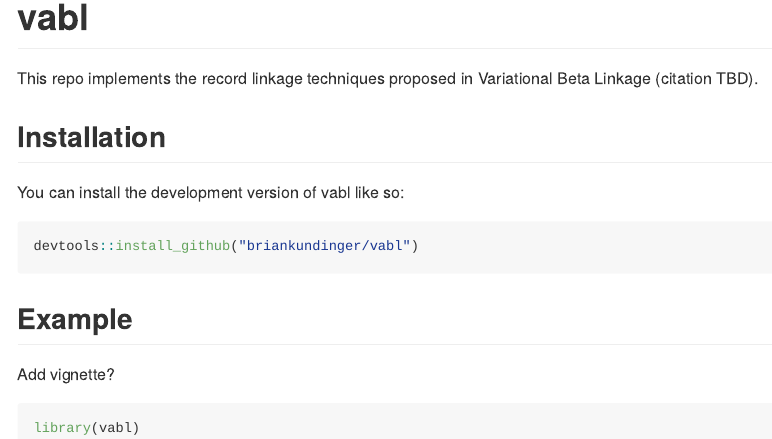
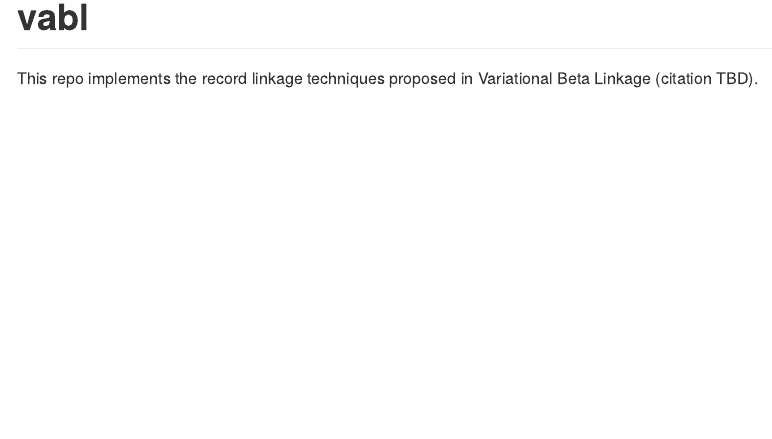
Before and after one commit to Emily0630/vabl_with_docu, an R Markdown document (README.Rmd): the page in a window 1100 px wide, from its top. Rendered offline with R 4.5, knitr and Pandoc, with nearby package versions.

Commit message:
edit readME

````diff
--- a/README.Rmd
+++ b/README.Rmd
@@ -20,23 +20,6 @@ knitr::opts_chunk$set(
 
 This repo implements the record linkage techniques proposed in Variational Beta Linkage (citation TBD).
 
-## Installation
-
-You can install the development version of vabl like so:
-
-```{r}
-devtools::install_github("briankundinger/vabl")
-```
-
-## Example
-
-Add vignette?
-
-```{r example}
-library(vabl)
-
-```
-
 
 
  <!-- devtools::build_readme() -->
````
Also changed, not shown: R/estimate_links.R (+5 -0 lines), README.md, 1 other file.
